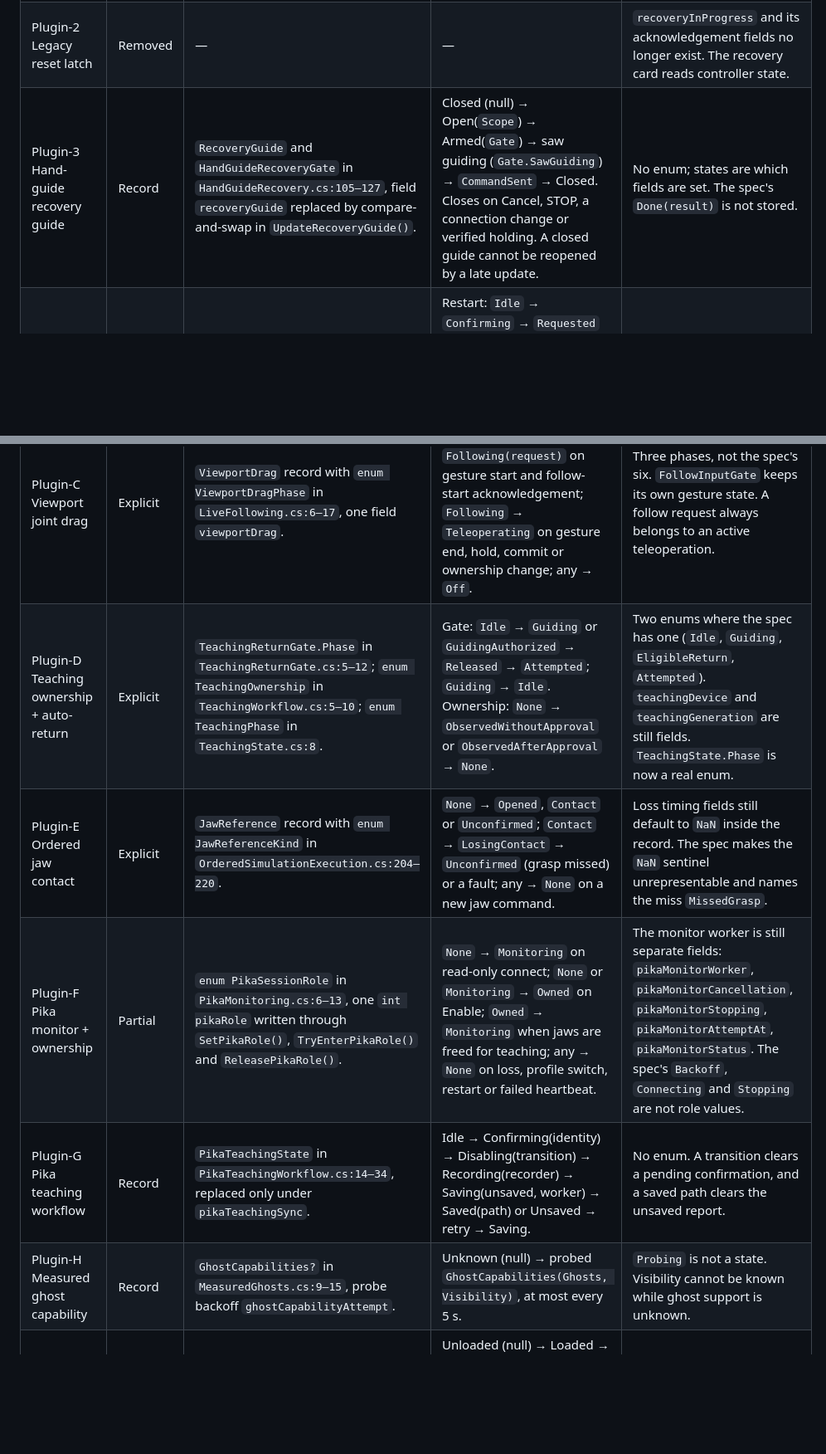
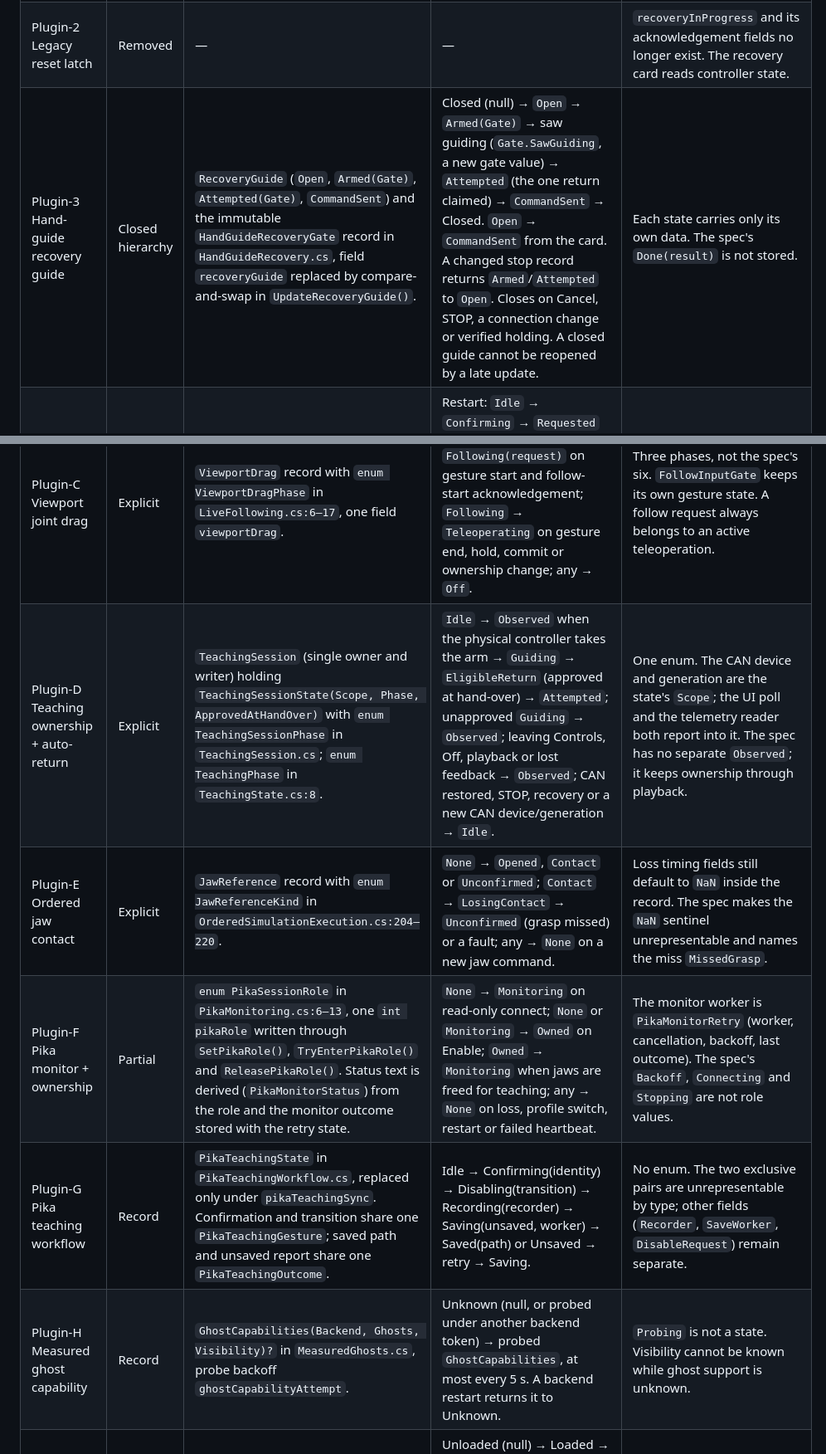
Before and after one commit to luckyrobots/piper-direct-c, a Markdown page: docs/control-state-machines.md, 2 parts joined by grey strips. Shown at 83% size. GitHub-like rendering; blank space fills up the shorter version.

Commit message:
Update the plugin state-machine rows for these changes
Co-Authored-By: Claude Opus 5.5 <noreply@anthropic.com>

```diff
--- a/docs/control-state-machines.md
+++ b/docs/control-state-machines.md
@@ -73,7 +73,7 @@ The state frame does not project `state` or `kind` directly. Each `devices[]` en
 | --- | --- | --- | --- | --- |
 | Plugin‑1 Workspace navigation | Explicit | `WorkspaceNavigation` record struct with `enum WorkspacePage` and `enum SettingsCategory` in `WorkspaceState.cs:51–105`. `Navigate()` is the only transition. | `Controls`, `Recording`, `Replay`, `Camera(detail, return page)`, `Settings(Robot, Cameras, Bench, Diagnostics)`. Committed inside the view publication gate; the profile switch also uses `Navigate("controls")`. | `CalibrationOpen` is derived from `Settings(Bench)` (B3). The `"controller"` category and `backendSetupOpen` are gone. Matches the spec. |
 | Plugin‑2 Legacy reset latch | Removed | — | — | `recoveryInProgress` and its acknowledgement fields no longer exist. The recovery card reads controller state. |
-| Plugin‑3 Hand-guide recovery guide | Record | `RecoveryGuide` and `HandGuideRecoveryGate` in `HandGuideRecovery.cs:105–127`, field `recoveryGuide` replaced by compare-and-swap in `UpdateRecoveryGuide()`. | Closed (null) → Open(`Scope`) → Armed(`Gate`) → saw guiding (`Gate.SawGuiding`) → `CommandSent` → Closed. Closes on Cancel, STOP, a connection change or verified holding. A closed guide cannot be reopened by a late update. | No enum; states are which fields are set. The spec's `Done(result)` is not stored. |
+| Plugin‑3 Hand-guide recovery guide | Closed hierarchy | `RecoveryGuide` (`Open`, `Armed(Gate)`, `Attempted(Gate)`, `CommandSent`) and the immutable `HandGuideRecoveryGate` record in `HandGuideRecovery.cs`, field `recoveryGuide` replaced by compare-and-swap in `UpdateRecoveryGuide()`. | Closed (null) → `Open` → `Armed(Gate)` → saw guiding (`Gate.SawGuiding`, a new gate value) → `Attempted` (the one return claimed) → `CommandSent` → Closed. `Open` → `CommandSent` from the card. A changed stop record returns `Armed`/`Attempted` to `Open`. Closes on Cancel, STOP, a connection change or verified holding. A closed guide cannot be reopened by a late update. | Each state carries only its own data. The spec's `Done(result)` is not stored. |
 | Plugin‑4 Owned backend + restart | Partial | `enum BackendRestartPhase` and `OwnedBackendProcess` record in `BackendLifecycle.cs:48–60`. | Restart: `Idle` → `Confirming` → `Requested` → `Relaunching` → `Idle`; any failure → `Idle`. Ownership: External (null) → Starting (token null) → Ready (token set) → External when stopped or found exited. | Two fields, not the spec's single seven-state machine. `backendStatus` is still free text. |
 | Plugin‑5 Primary action | Explicit | `PrimaryActionState` record with `enum PrimaryActionPhase` in `UnifiedWorkspace.cs:10–14,69`. | `Idle` → `Running` → `Idle`; `ResumingControls` while a resume owns the arm. Stages (received, enable, link scene) are reported in `Status`. | Three phases; the spec's `Received`, `Confirming`, `Enabling`, `LinkScene`, `Done`, `Failed` are status text. `PrimaryActionBusy` and `ResumeControlsBusy` are both derived from `Phase`. |
 | Plugin‑6 UI dispatch actor | Derived | `UiEventDispatch` in `UiEventDispatch.cs:8–58`. Fields `active`, `activeUrgent`, `urgent`, `stopTask`, `stopping`, `disposed` under `gate`. | Open → Running(normal or urgent) → UrgentPending → Closing (`stopTask` set) → Closed (`stopping` cancelled) → Disposed. | No enum. `closed` is gone: `Open` is derived from `stopTask` and `stopping`. |
@@ -81,10 +81,10 @@ The state frame does not project `state` or `kind` directly. Each `devices[]` en
 | Plugin‑B Outer Follow lifecycle | Explicit | `GroupFollowOutcome` record with `enum GroupFollowStage` in `GroupSimulationFollowing.cs:153–166`. Session phase is `enum GroupFollowPhase` (`:8`). | `Idle`, `Summary` or `SetupFailed` → `Discovering` → `Session` → `Summary`; `Discovering` → `SetupFailed` or `Idle`. `Session` is derived from `groupSimulation`. | `WaitingForPlay` is derived (`GroupWaitingForUserPlay`), not a stage. A setup failure and a retirement summary can no longer both be set. |
 | Plugin‑C Viewport joint drag | Explicit | `ViewportDrag` record with `enum ViewportDragPhase` in `LiveFollowing.cs:6–17`, one field `viewportDrag`. | `Off` → `Teleoperating(joint)` → `Following(request)` on gesture start and follow-start acknowledgement; `Following` → `Teleoperating` on gesture end, hold, commit or ownership change; any → `Off`. | Three phases, not the spec's six. `FollowInputGate` keeps its own gesture state. A follow request always belongs to an active teleoperation. |
-| Plugin‑D Teaching ownership + auto-return | Explicit | `TeachingReturnGate.Phase` in `TeachingReturnGate.cs:5–12`; `enum TeachingOwnership` in `TeachingWorkflow.cs:5–10`; `enum TeachingPhase` in `TeachingState.cs:8`. | Gate: `Idle` → `Guiding` or `GuidingAuthorized` → `Released` → `Attempted`; `Guiding` → `Idle`. Ownership: `None` → `ObservedWithoutApproval` or `ObservedAfterApproval` → `None`. | Two enums where the spec has one (`Idle`, `Guiding`, `EligibleReturn`, `Attempted`). `teachingDevice` and `teachingGeneration` are still fields. `TeachingState.Phase` is now a real enum. |
+| Plugin‑D Teaching ownership + auto-return | Explicit | `TeachingSession` (single owner and writer) holding `TeachingSessionState(Scope, Phase, ApprovedAtHandOver)` with `enum TeachingSessionPhase` in `TeachingSession.cs`; `enum TeachingPhase` in `TeachingState.cs:8`. | `Idle` → `Observed` when the physical controller takes the arm → `Guiding` → `EligibleReturn` (approved at hand-over) → `Attempted`; unapproved `Guiding` → `Observed`; leaving Controls, Off, playback or lost feedback → `Observed`; CAN restored, STOP, recovery or a new CAN device/generation → `Idle`. | One enum. The CAN device and generation are the state's `Scope`; the UI poll and the telemetry reader both report into it. The spec has no separate `Observed`; it keeps ownership through playback. |
 | Plugin‑E Ordered jaw contact | Explicit | `JawReference` record with `enum JawReferenceKind` in `OrderedSimulationExecution.cs:204–220`. | `None` → `Opened`, `Contact` or `Unconfirmed`; `Contact` → `LosingContact` → `Unconfirmed` (grasp missed) or a fault; any → `None` on a new jaw command. | Loss timing fields still default to `NaN` inside the record. The spec makes the `NaN` sentinel unrepresentable and names the miss `MissedGrasp`. |
-| Plugin‑F Pika monitor + ownership | Partial | `enum PikaSessionRole` in `PikaMonitoring.cs:6–13`, one `int pikaRole` written through `SetPikaRole()`, `TryEnterPikaRole()` and `ReleasePikaRole()`. | `None` → `Monitoring` on read-only connect; `None` or `Monitoring` → `Owned` on Enable; `Owned` → `Monitoring` when jaws are freed for teaching; any → `None` on loss, profile switch, restart or failed heartbeat. | The monitor worker is still separate fields: `pikaMonitorWorker`, `pikaMonitorCancellation`, `pikaMonitorStopping`, `pikaMonitorAttemptAt`, `pikaMonitorStatus`. The spec's `Backoff`, `Connecting` and `Stopping` are not role values. |
-| Plugin‑G Pika teaching workflow | Record | `PikaTeachingState` in `PikaTeachingWorkflow.cs:14–34`, replaced only under `pikaTeachingSync`. | Idle → Confirming(identity) → Disabling(transition) → Recording(recorder) → Saving(unsaved, worker) → Saved(path) or Unsaved → retry → Saving. | No enum. A transition clears a pending confirmation, and a saved path clears the unsaved report. |
-| Plugin‑H Measured ghost capability | Record | `GhostCapabilities?` in `MeasuredGhosts.cs:9–15`, probe backoff `ghostCapabilityAttempt`. | Unknown (null) → probed `GhostCapabilities(Ghosts, Visibility)`, at most every 5 s. | `Probing` is not a state. Visibility cannot be known while ghost support is unknown. |
+| Plugin‑F Pika monitor + ownership | Partial | `enum PikaSessionRole` in `PikaMonitoring.cs:6–13`, one `int pikaRole` written through `SetPikaRole()`, `TryEnterPikaRole()` and `ReleasePikaRole()`. Status text is derived (`PikaMonitorStatus`) from the role and the monitor outcome stored with the retry state. | `None` → `Monitoring` on read-only connect; `None` or `Monitoring` → `Owned` on Enable; `Owned` → `Monitoring` when jaws are freed for teaching; any → `None` on loss, profile switch, restart or failed heartbeat. | The monitor worker is `PikaMonitorRetry` (worker, cancellation, backoff, last outcome). The spec's `Backoff`, `Connecting` and `Stopping` are not role values. |
+| Plugin‑G Pika teaching workflow | Record | `PikaTeachingState` in `PikaTeachingWorkflow.cs`, replaced only under `pikaTeachingSync`. Confirmation and transition share one `PikaTeachingGesture`; saved path and unsaved report share one `PikaTeachingOutcome`. | Idle → Confirming(identity) → Disabling(transition) → Recording(recorder) → Saving(unsaved, worker) → Saved(path) or Unsaved → retry → Saving. | No enum. The two exclusive pairs are unrepresentable by type; other fields (`Recorder`, `SaveWorker`, `DisableRequest`) remain separate. |
+| Plugin‑H Measured ghost capability | Record | `GhostCapabilities(Backend, Ghosts, Visibility)?` in `MeasuredGhosts.cs`, probe backoff `ghostCapabilityAttempt`. | Unknown (null, or probed under another backend token) → probed `GhostCapabilities`, at most every 5 s. A backend restart returns it to Unknown. | `Probing` is not a state. Visibility cannot be known while ghost support is unknown. |
 | Plugin‑I Replay review | Record | `ReplayReview` and `ReplayCheckScope` in `EpisodeReplayReview.cs:41–58`. | Unloaded (null) → Loaded → Rechecked(scope) or PlacementConfirmed(scope); a scope or profile change → Rechecked; a recheck failure → Loaded. | `ObserveReplayScope()` (`:228`) runs from the telemetry pipeline, not from render (B22). |
 
 ### Calibration (`managed/Piper.Plugin`)
```
Also changed, not shown: other parts of docs/control-state-machines.md (+2 -1 lines).
